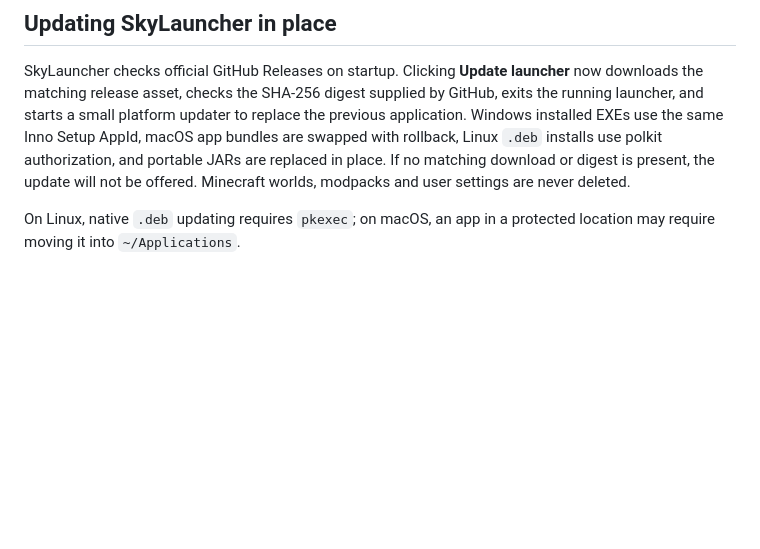
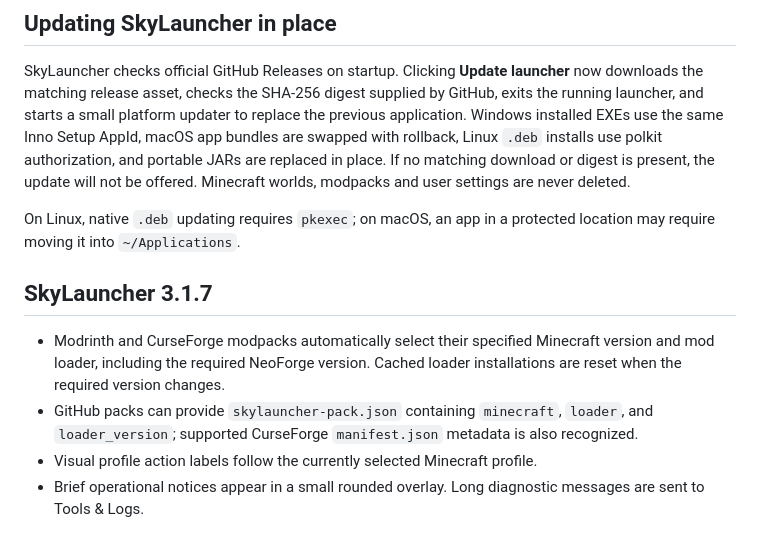
Before and after one commit to Newguygame/skylauncher, a Markdown page: README.md, the part around the change. Drawn GitHub-style; blank space fills up the shorter version.

Commit message:
Release SkyLauncher 3.1.7: profile-aware UI and automatic modpack version selection

```diff
--- a/README.md
+++ b/README.md
@@ -92,3 +92,10 @@ will not be offered. Minecraft worlds, modpacks and user settings are never dele
 
 On Linux, native `.deb` updating requires `pkexec`; on macOS, an app in a protected
 location may require moving it into `~/Applications`.
+
+## SkyLauncher 3.1.7
+
+- Modrinth and CurseForge modpacks automatically select their specified Minecraft version and mod loader, including the required NeoForge version. Cached loader installations are reset when the required version changes.
+- GitHub packs can provide `skylauncher-pack.json` containing `minecraft`, `loader`, and `loader_version`; supported CurseForge `manifest.json` metadata is also recognized.
+- Visual profile action labels follow the currently selected Minecraft profile.
+- Brief operational notices appear in a small rounded overlay. Long diagnostic messages are sent to Tools & Logs.
```
